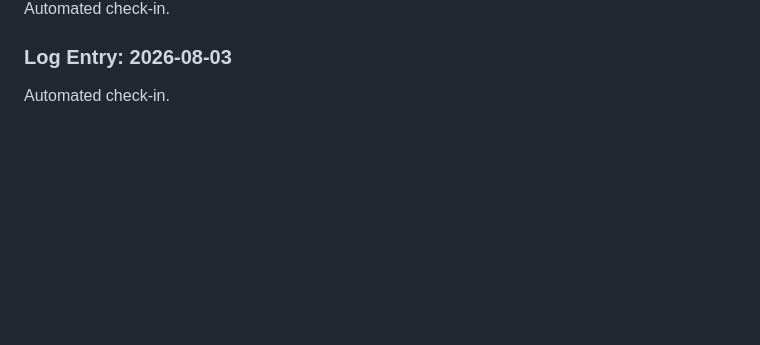
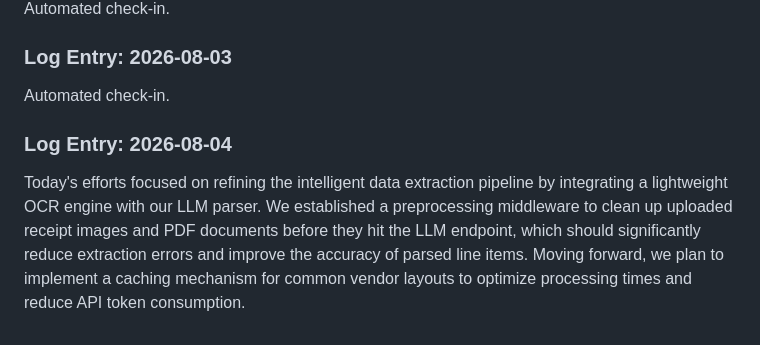
Before and after one commit to Ateendra9/AI-enabled-invoice-application, a Markdown page: project_log.md, the part around the change. GitHub-like rendering; blank space fills up the shorter version.

Commit message:
Integrate OCR preprocessing for LLM parser

```diff
--- a/project_log.md
+++ b/project_log.md
@@ -168,3 +168,6 @@ Automated check-in.
 
 ### Log Entry: 2026-08-03
 Automated check-in.
+
+### Log Entry: 2026-08-04
+Today's efforts focused on refining the intelligent data extraction pipeline by integrating a lightweight OCR engine with our LLM parser. We established a preprocessing middleware to clean up uploaded receipt images and PDF documents before they hit the LLM endpoint, which should significantly reduce extraction errors and improve the accuracy of parsed line items. Moving forward, we plan to implement a caching mechanism for common vendor layouts to optimize processing times and reduce API token consumption.
```
